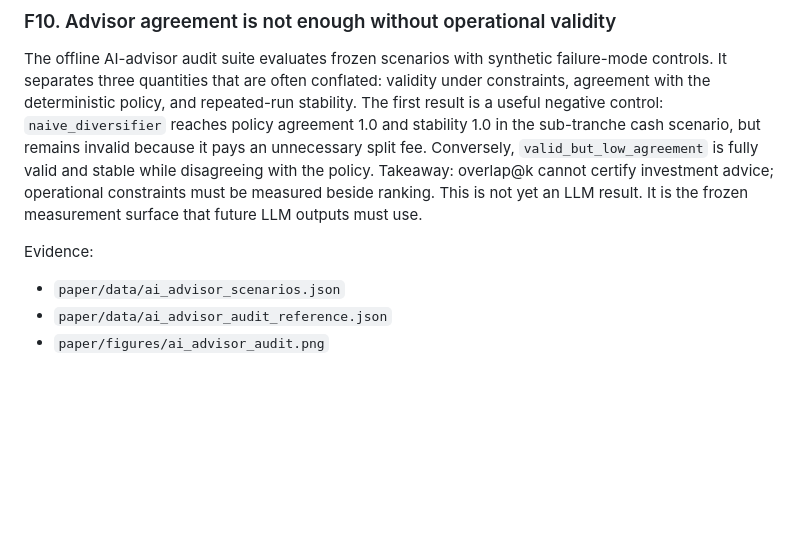
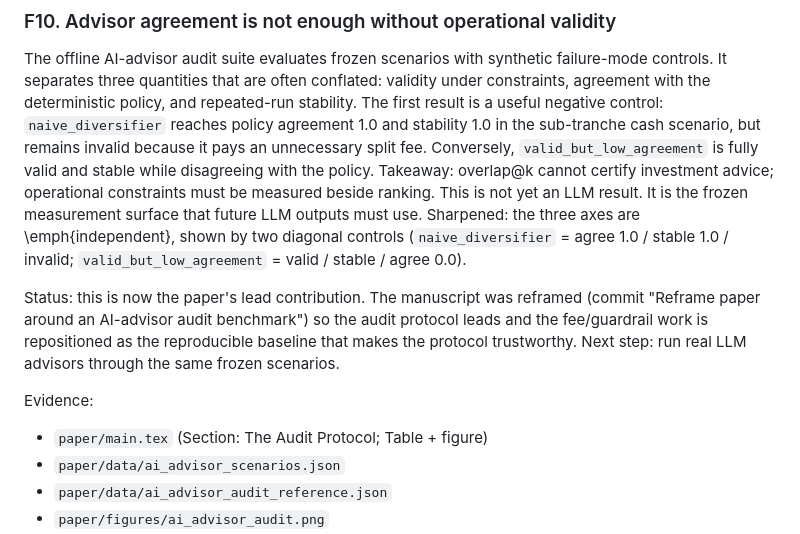
Before and after one commit to sidneibarbieri/arenawealth-pro, a Markdown page: docs/SCIENTIFIC_LEDGER.md, the part around the change. Rendered like a GitHub page; blank space fills up the shorter version.

Commit message:
Mark the audit-benchmark finding (F10) as the paper's lead contribution

```diff
--- a/docs/SCIENTIFIC_LEDGER.md
+++ b/docs/SCIENTIFIC_LEDGER.md
@@ -157,10 +157,19 @@ unnecessary split fee. Conversely, `valid_but_low_agreement` is fully valid and
 stable while disagreeing with the policy. Takeaway: overlap@k cannot certify
 investment advice; operational constraints must be measured beside ranking.
 This is not yet an LLM result. It is the frozen measurement surface that future
-LLM outputs must use.
+LLM outputs must use. Sharpened: the three axes are \emph{independent}, shown by
+two diagonal controls (`naive_diversifier` = agree 1.0 / stable 1.0 / invalid;
+`valid_but_low_agreement` = valid / stable / agree 0.0).
+
+Status: this is now the paper's lead contribution. The manuscript was reframed
+(commit "Reframe paper around an AI-advisor audit benchmark") so the audit
+protocol leads and the fee/guardrail work is repositioned as the reproducible
+baseline that makes the protocol trustworthy. Next step: run real LLM advisors
+through the same frozen scenarios.
 
 Evidence:
 
+- `paper/main.tex` (Section: The Audit Protocol; Table + figure)
 - `paper/data/ai_advisor_scenarios.json`
 - `paper/data/ai_advisor_audit_reference.json`
 - `paper/figures/ai_advisor_audit.png`
```
